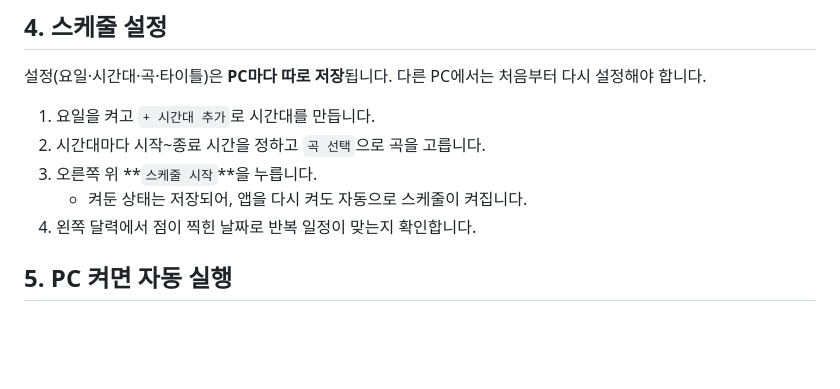
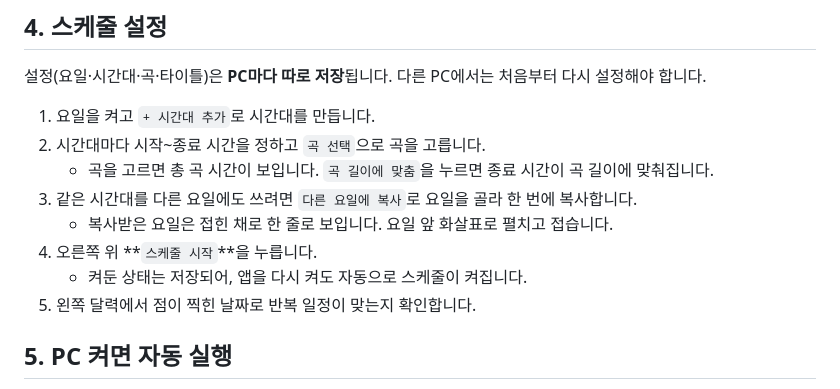
Before and after one commit to Kimsukho/schedule-music-app, a Markdown page: 설치안내.md, the part around the change. Rendered like a GitHub page; blank space fills up the shorter version.

```diff
--- a/설치안내.md
+++ b/설치안내.md
@@ -34,9 +34,12 @@
 
 1. 요일을 켜고 `+ 시간대 추가`로 시간대를 만듭니다.
 2. 시간대마다 시작~종료 시간을 정하고 `곡 선택`으로 곡을 고릅니다.
-3. 오른쪽 위 **`스케줄 시작`**을 누릅니다.
+   - 곡을 고르면 총 곡 시간이 보입니다. `곡 길이에 맞춤`을 누르면 종료 시간이 곡 길이에 맞춰집니다.
+3. 같은 시간대를 다른 요일에도 쓰려면 `다른 요일에 복사`로 요일을 골라 한 번에 복사합니다.
+   - 복사받은 요일은 접힌 채로 한 줄로 보입니다. 요일 앞 화살표로 펼치고 접습니다.
+4. 오른쪽 위 **`스케줄 시작`**을 누릅니다.
    - 켜둔 상태는 저장되어, 앱을 다시 켜도 자동으로 스케줄이 켜집니다.
-4. 왼쪽 달력에서 점이 찍힌 날짜로 반복 일정이 맞는지 확인합니다.
+5. 왼쪽 달력에서 점이 찍힌 날짜로 반복 일정이 맞는지 확인합니다.
 
 ## 5. PC 켜면 자동 실행
 
```
Also changed, not shown: README.md (+25 -1 lines), docs/screenshots/copy.png (added), docs/screenshots/main.png (added), docs/screenshots/time-check.png (added), 6 other files.
